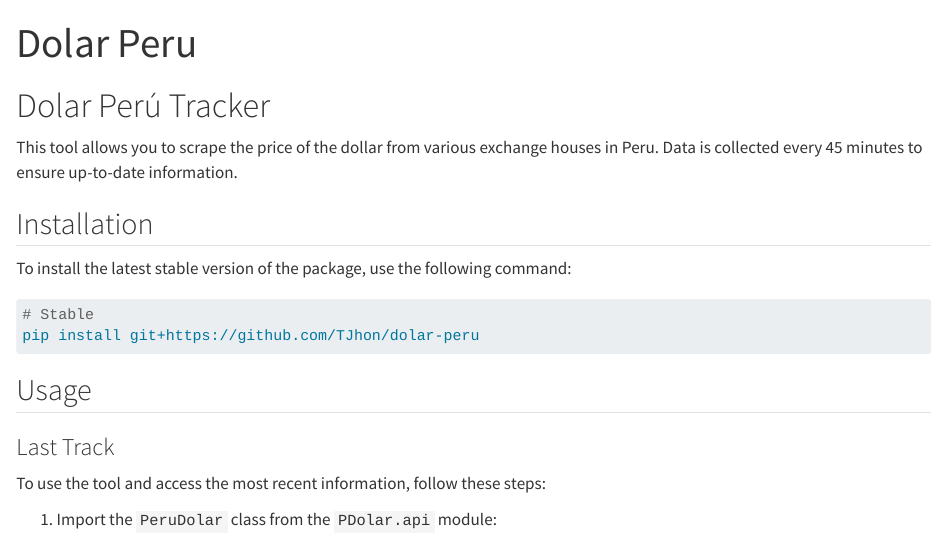
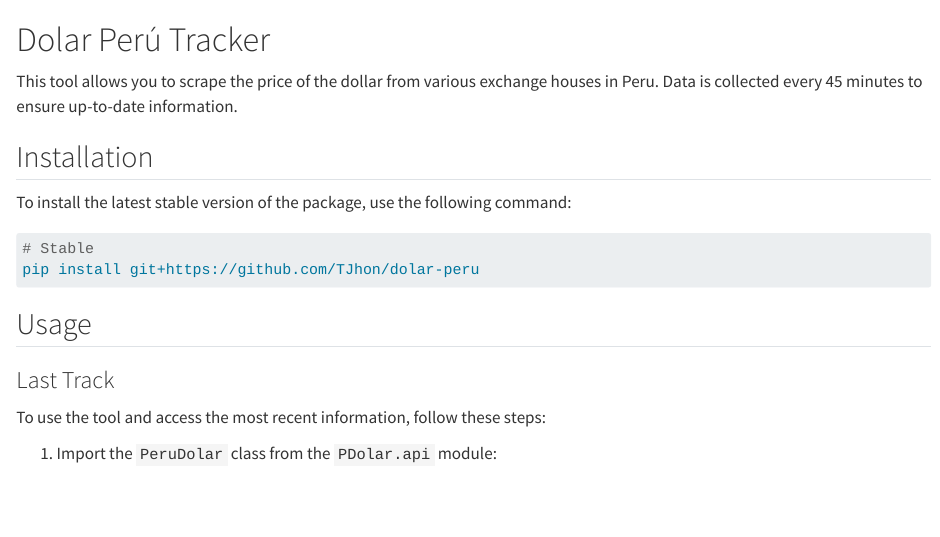
Before and after one commit to TJhon/dolar-peru, a Quarto document (README.qmd): the page in a window 1100 px wide, from its top. Rendered offline with R 4.5, knitr and Pandoc in place of Quarto, with nearby package versions; drawn as R Markdown's standard HTML page in place of the format the file asks for; some code elsewhere in the file could not run offline.

Commit message:
Update README.qmd

```diff
--- a/README.qmd
+++ b/README.qmd
@@ -1,5 +1,4 @@
 ---
-title: Dolar Peru
 format: gfm
 jupyter: python3
 ---
```
